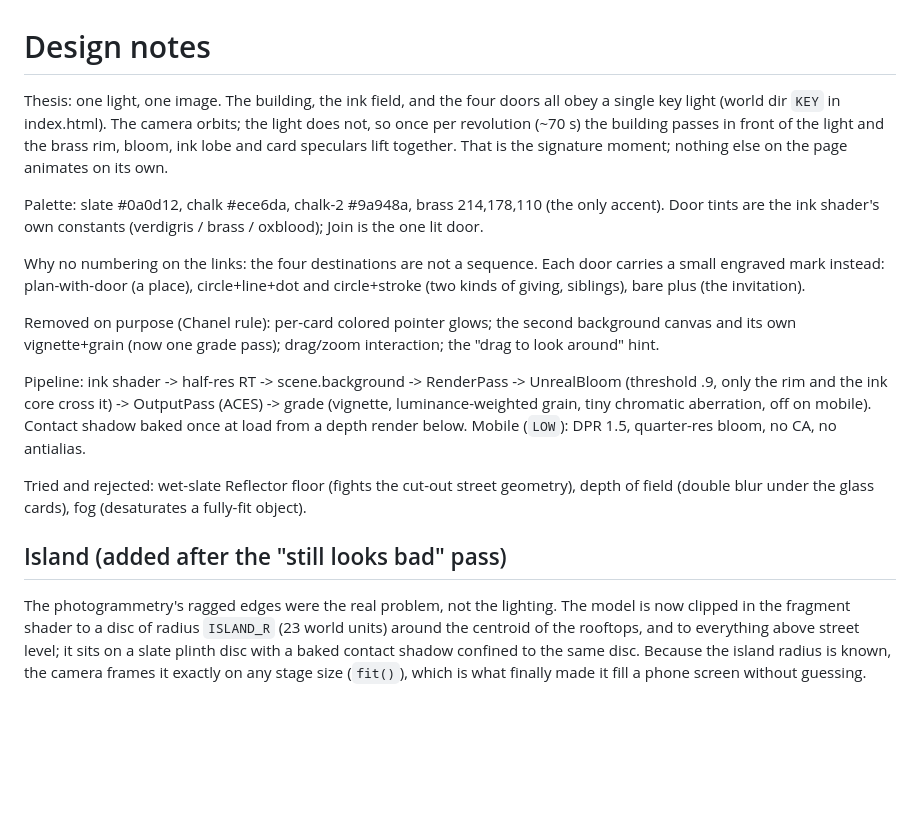
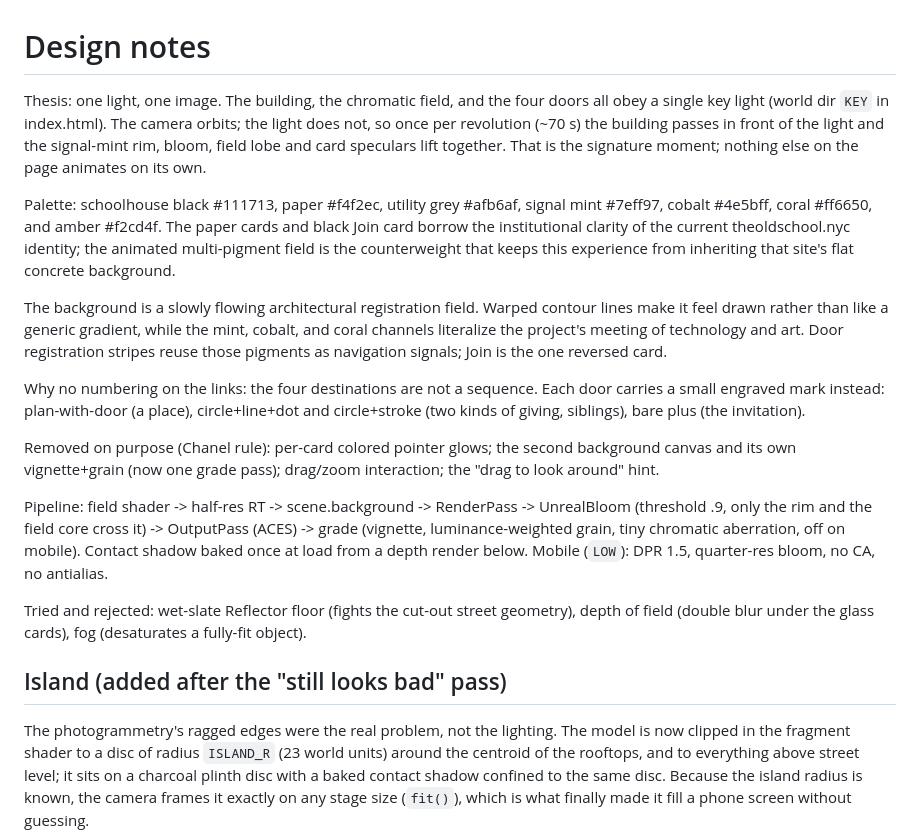
Before and after one commit to Greenpoint-Compute-Cooperative/the-old-school-website, a Markdown page: DESIGN.md, the part around the change. GitHub-like rendering; blank space fills up the shorter version.

Commit message:
Refresh the School visual identity

```diff
--- a/DESIGN.md
+++ b/DESIGN.md
@@ -1,12 +1,19 @@
 # Design notes
 
-Thesis: one light, one image. The building, the ink field, and the four doors all obey a single key
+Thesis: one light, one image. The building, the chromatic field, and the four doors all obey a single key
 light (world dir `KEY` in index.html). The camera orbits; the light does not, so once per revolution
-(~70 s) the building passes in front of the light and the brass rim, bloom, ink lobe and card speculars
-lift together. That is the signature moment; nothing else on the page animates on its own.
+(~70 s) the building passes in front of the light and the signal-mint rim, bloom, field lobe and card
+speculars lift together. That is the signature moment; nothing else on the page animates on its own.
 
-Palette: slate #0a0d12, chalk #ece6da, chalk-2 #9a948a, brass 214,178,110 (the only accent).
-Door tints are the ink shader's own constants (verdigris / brass / oxblood); Join is the one lit door.
+Palette: schoolhouse black #111713, paper #f4f2ec, utility grey #afb6af, signal mint #7eff97,
+cobalt #4e5bff, coral #ff6650, and amber #f2cd4f. The paper cards and black Join card borrow the
+institutional clarity of the current theoldschool.nyc identity; the animated multi-pigment field is the
+counterweight that keeps this experience from inheriting that site's flat concrete background.
+
+The background is a slowly flowing architectural registration field. Warped contour lines make it feel
+drawn rather than like a generic gradient, while the mint, cobalt, and coral channels literalize the
+project's meeting of technology and art. Door registration stripes reuse those pigments as navigation
+signals; Join is the one reversed card.
 
 Why no numbering on the links: the four destinations are not a sequence. Each door carries a small
 engraved mark instead: plan-with-door (a place), circle+line+dot and circle+stroke (two kinds of giving,
@@ -15,8 +22,8 @@ siblings), bare plus (the invitation).
 Removed on purpose (Chanel rule): per-card colored pointer glows; the second background canvas and its
 own vignette+grain (now one grade pass); drag/zoom interaction; the "drag to look around" hint.
 
-Pipeline: ink shader -> half-res RT -> scene.background -> RenderPass -> UnrealBloom (threshold .9, only
-the rim and the ink core cross it) -> OutputPass (ACES) -> grade (vignette, luminance-weighted grain,
+Pipeline: field shader -> half-res RT -> scene.background -> RenderPass -> UnrealBloom (threshold .9, only
+the rim and the field core cross it) -> OutputPass (ACES) -> grade (vignette, luminance-weighted grain,
 tiny chromatic aberration, off on mobile). Contact shadow baked once at load from a depth render below.
 Mobile (`LOW`): DPR 1.5, quarter-res bloom, no CA, no antialias.
 
@@ -26,6 +33,6 @@ Tried and rejected: wet-slate Reflector floor (fights the cut-out street geometr
 ## Island (added after the "still looks bad" pass)
 The photogrammetry's ragged edges were the real problem, not the lighting. The model is now clipped in
 the fragment shader to a disc of radius `ISLAND_R` (23 world units) around the centroid of the rooftops,
-and to everything above street level; it sits on a slate plinth disc with a baked contact shadow confined
+and to everything above street level; it sits on a charcoal plinth disc with a baked contact shadow confined
 to the same disc. Because the island radius is known, the camera frames it exactly on any stage size
 (`fit()`), which is what finally made it fill a phone screen without guessing.
```
Also changed, not shown: README.md (+2 -2 lines), docs/screenshot-desktop.jpg, docs/screenshot-phone.jpg, 3 other files.
